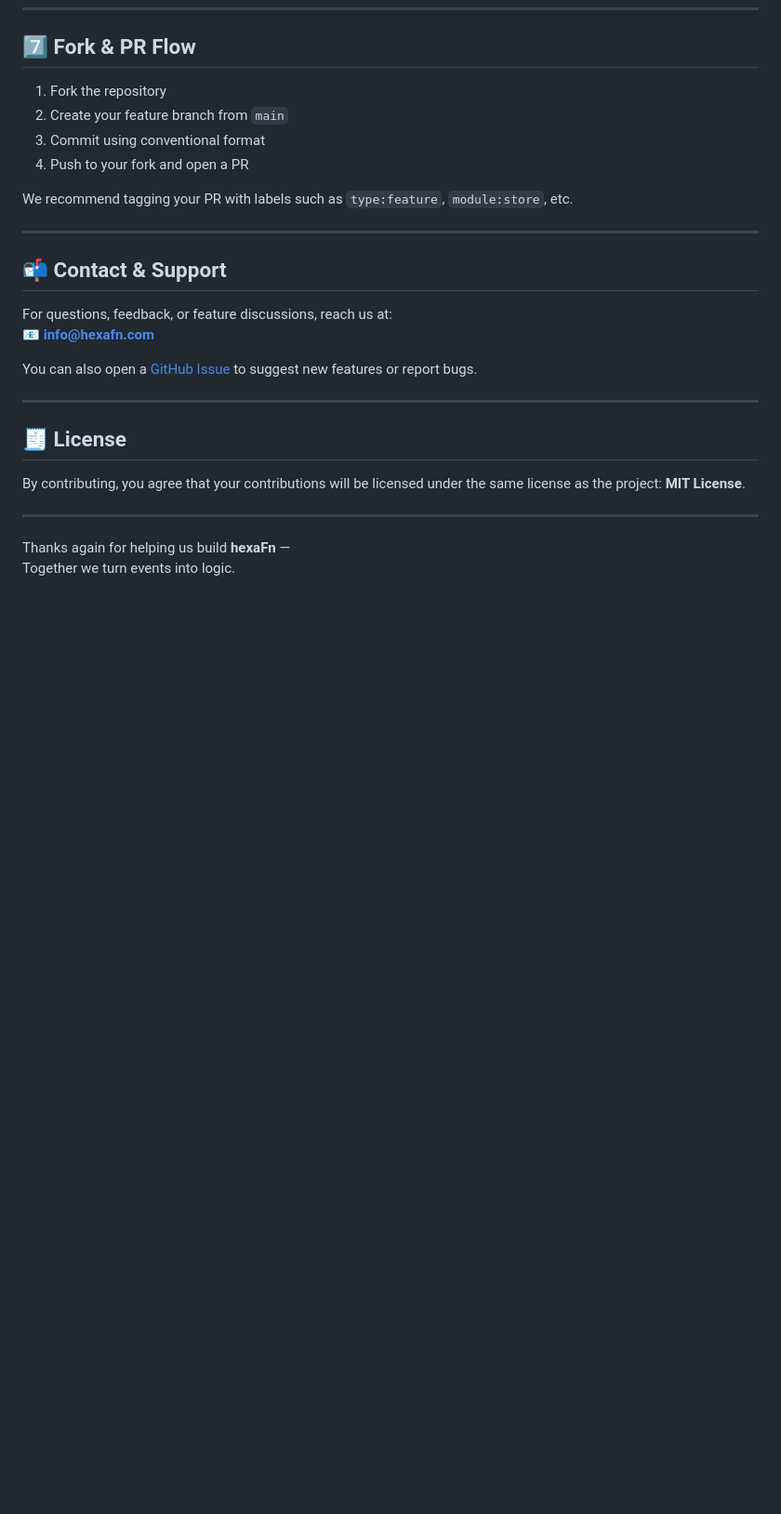
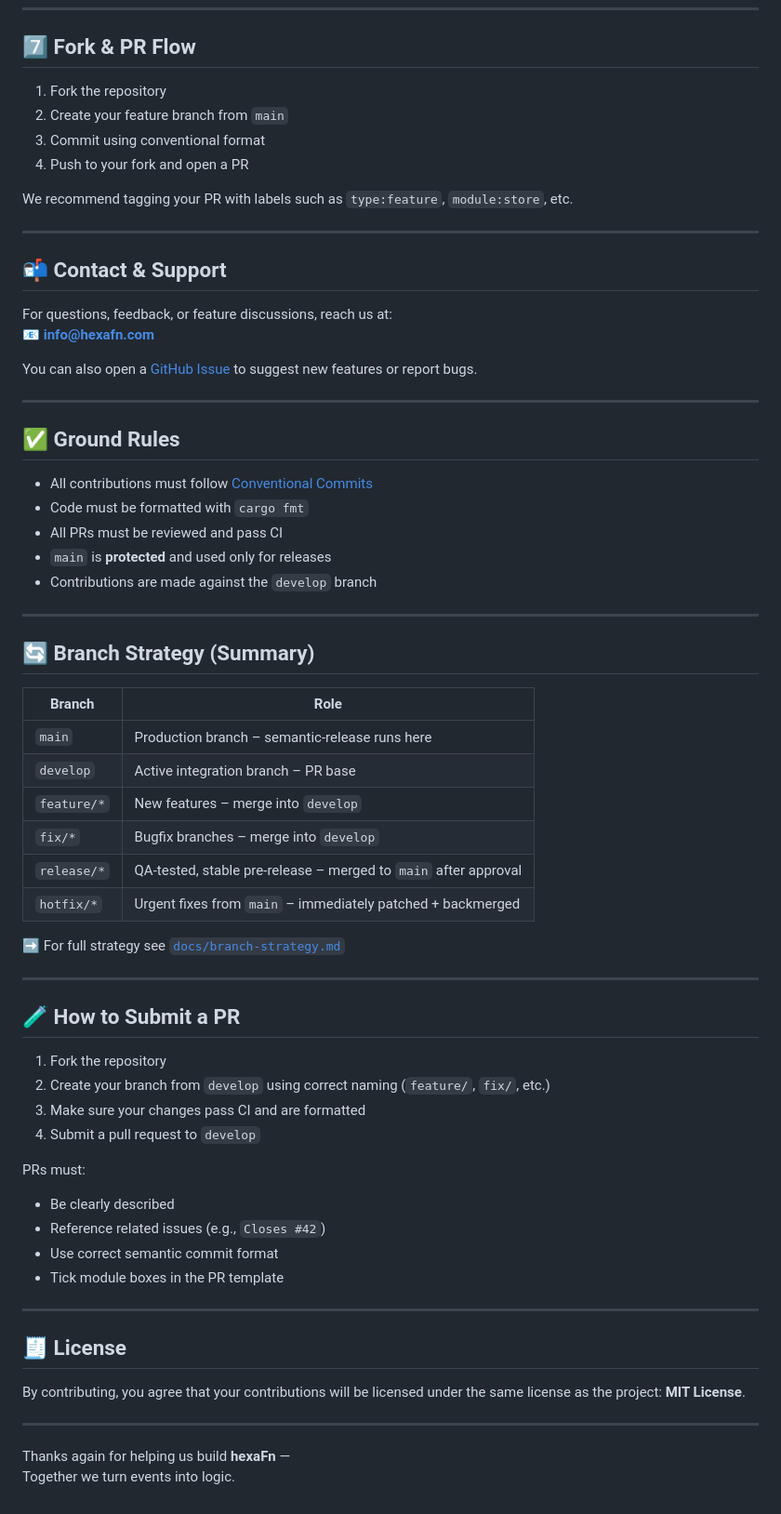
Before and after one commit to hTuneSys/hexaFn, a Markdown page: CONTRIBUTING.md, the part around the change. Shown at 93% size. Drawn GitHub-style; blank space fills up the shorter version.

```diff
--- a/CONTRIBUTING.md
+++ b/CONTRIBUTING.md
@@ -178,6 +178,46 @@ You can also open a [GitHub Issue](https://github.com/hTuneSys/hexaFn/issues) to
 
 ---
 
+## ✅ Ground Rules
+
+- All contributions must follow [Conventional Commits](https://www.conventionalcommits.org/en/v1.0.0/)
+- Code must be formatted with `cargo fmt`
+- All PRs must be reviewed and pass CI
+- `main` is **protected** and used only for releases
+- Contributions are made against the `develop` branch
+
+---
+
+## 🔄 Branch Strategy (Summary)
+
+| Branch        | Role                                                                 |
+|---------------|----------------------------------------------------------------------|
+| `main`        | Production branch – semantic-release runs here                       |
+| `develop`     | Active integration branch – PR base                                  |
+| `feature/*`   | New features – merge into `develop`                                  |
+| `fix/*`       | Bugfix branches – merge into `develop`                               |
+| `release/*`   | QA-tested, stable pre-release – merged to `main` after approval      |
+| `hotfix/*`    | Urgent fixes from `main` – immediately patched + backmerged          |
+
+➡️ For full strategy see [`docs/branch-strategy.md`](./docs/branch-strategy.md)
+
+---
+
+## 🧪 How to Submit a PR
+
+1. Fork the repository
+2. Create your branch from `develop` using correct naming (`feature/`, `fix/`, etc.)
+3. Make sure your changes pass CI and are formatted
+4. Submit a pull request to `develop`
+
+PRs must:
+- Be clearly described
+- Reference related issues (e.g., `Closes #42`)
+- Use correct semantic commit format
+- Tick module boxes in the PR template
+
+---
+
 ## 🧾 License
 
 By contributing, you agree that your contributions will be licensed under the same license as the project: **MIT License**.
```
